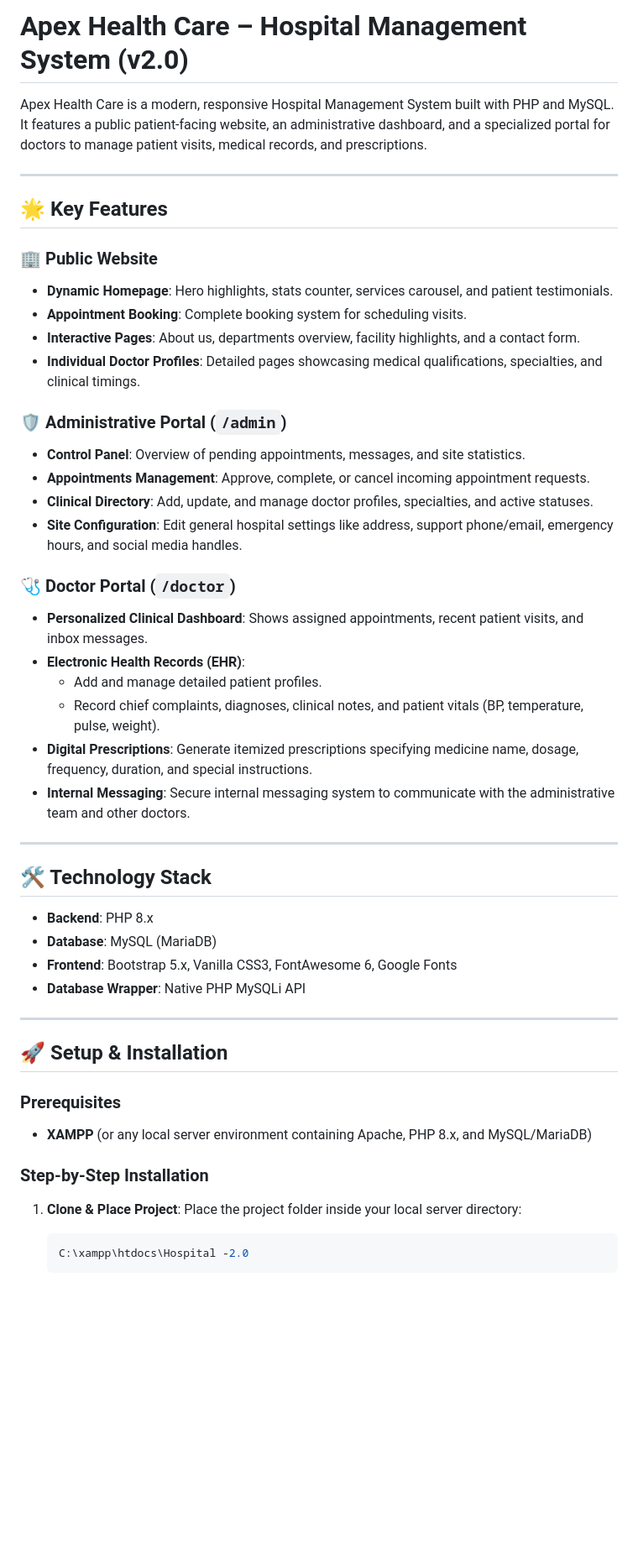
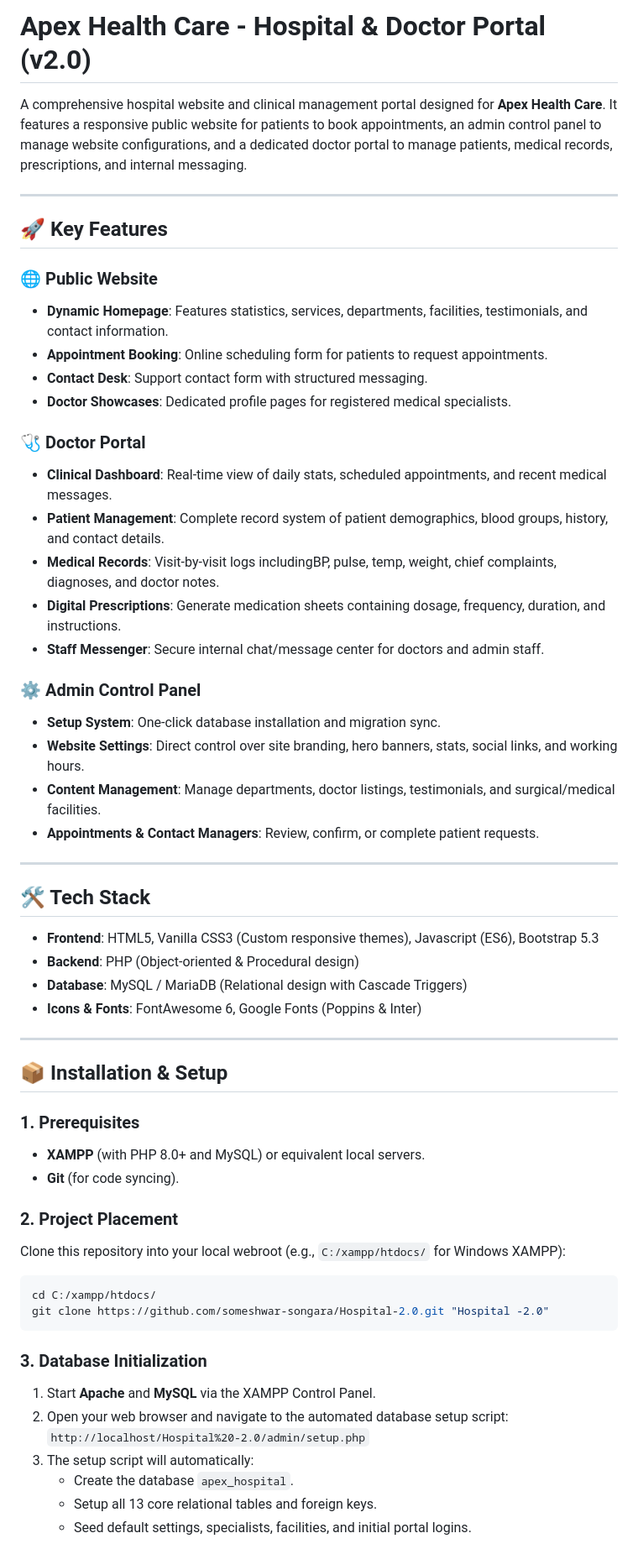
Before and after one commit to someshwar-songara/Hospital-2.0, a Markdown page: README.md, the part around one of its changes. Shown at 84% size. Rendered like a GitHub page; blank space fills up the shorter version.

Commit message:
Add README.md with project overview and setup instructions

````diff
--- a/README.md
+++ b/README.md
@@ -1,51 +1,59 @@
-# Apex Health Care – Hospital Management System (v2.0)
+# Apex Health Care - Hospital & Doctor Portal (v2.0)
 
-Apex Health Care is a modern, responsive Hospital Management System built with PHP and MySQL. It features a public patient-facing website, an administrative dashboard, and a specialized portal for doctors to manage patient visits, medical records, and prescriptions.
+A comprehensive hospital website and clinical management portal designed for **Apex Health Care**. It features a responsive public website for patients to book appointments, an admin control panel to manage website configurations, and a dedicated doctor portal to manage patients, medical records, prescriptions, and internal messaging.
 
 ---
 
-## 🌟 Key Features
+## 🚀 Key Features
 
-### 🏢 Public Website
-- **Dynamic Homepage**: Hero highlights, stats counter, services carousel, and patient testimonials.
-- **Appointment Booking**: Complete booking system for scheduling visits.
-- **Interactive Pages**: About us, departments overview, facility highlights, and a contact form.
-- **Individual Doctor Profiles**: Detailed pages showcasing medical qualifications, specialties, and clinical timings.
+### 🌐 Public Website
+- **Dynamic Homepage**: Features statistics, services, departments, facilities, testimonials, and contact information.
+- **Appointment Booking**: Online scheduling form for patients to request appointments.
+- **Contact Desk**: Support contact form with structured messaging.
+- **Doctor Showcases**: Dedicated profile pages for registered medical specialists.
 
-### 🛡️ Administrative Portal (`/admin`)
-- **Control Panel**: Overview of pending appointments, messages, and site statistics.
-- **Appointments Management**: Approve, complete, or cancel incoming appointment requests.
-- **Clinical Directory**: Add, update, and manage doctor profiles, specialties, and active statuses.
-- **Site Configuration**: Edit general hospital settings like address, support phone/email, emergency hours, and social media handles.
+### 🩺 Doctor Portal
+- **Clinical Dashboard**: Real-time view of daily stats, scheduled appointments, and recent medical messages.
+- **Patient Management**: Complete record system of patient demographics, blood groups, history, and contact details.
+- **Medical Records**: Visit-by-visit logs includingBP, pulse, temp, weight, chief complaints, diagnoses, and doctor notes.
+- **Digital Prescriptions**: Generate medication sheets containing dosage, frequency, duration, and instructions.
+- **Staff Messenger**: Secure internal chat/message center for doctors and admin staff.
 
-### 🩺 Doctor Portal (`/doctor`)
-- **Personalized Clinical Dashboard**: Shows assigned appointments, recent patient visits, and inbox messages.
-- **Electronic Health Records (EHR)**:
-  - Add and manage detailed patient profiles.
-  - Record chief complaints, diagnoses, clinical notes, and patient vitals (BP, temperature, pulse, weight).
-- **Digital Prescriptions**: Generate itemized prescriptions specifying medicine name, dosage, frequency, duration, and special instructions.
-- **Internal Messaging**: Secure internal messaging system to communicate with the administrative team and other doctors.
+### ⚙️ Admin Control Panel
+- **Setup System**: One-click database installation and migration sync.
+- **Website Settings**: Direct control over site branding, hero banners, stats, social links, and working hours.
+- **Content Management**: Manage departments, doctor listings, testimonials, and surgical/medical facilities.
+- **Appointments & Contact Managers**: Review, confirm, or complete patient requests.
 
 ---
 
-## 🛠️ Technology Stack
-- **Backend**: PHP 8.x
-- **Database**: MySQL (MariaDB)
-- **Frontend**: Bootstrap 5.x, Vanilla CSS3, FontAwesome 6, Google Fonts
-- **Database Wrapper**: Native PHP MySQLi API
+## 🛠️ Tech Stack
+- **Frontend**: HTML5, Vanilla CSS3 (Custom responsive themes), Javascript (ES6), Bootstrap 5.3
+- **Backend**: PHP (Object-oriented & Procedural design)
+- **Database**: MySQL / MariaDB (Relational design with Cascade Triggers)
+- **Icons & Fonts**: FontAwesome 6, Google Fonts (Poppins & Inter)
 
 ---
 
-## 🚀 Setup & Installation
+## 📦 Installation & Setup
 
-### Prerequisites
-- **XAMPP** (or any local server environment containing Apache, PHP 8.x, and MySQL/MariaDB)
+### 1. Prerequisites
+- **XAMPP** (with PHP 8.0+ and MySQL) or equivalent local servers.
+- **Git** (for code syncing).
 
-### Step-by-Step Installation
+### 2. Project Placement
+Clone this repository into your local webroot (e.g., `C:/xampp/htdocs/` for Windows XAMPP):
+```bash
+cd C:/xampp/htdocs/
+git clone https://github.com/someshwar-songara/Hospital-2.0.git "Hospital -2.0"
+```
 
-1. **Clone & Place Project**:
-   Place the project folder inside your local server directory:
-   ```bash
-   C:\xampp\htdocs\Hospital -2.0
-   ```
+### 3. Database Initialization
+1. Start **Apache** and **MySQL** via the XAMPP Control Panel.
+2. Open your web browser and navigate to the automated database setup script:
+   `http://localhost/Hospital%20-2.0/admin/setup.php`
+3. The setup script will automatically:
+   - Create the database `apex_hospital`.
+   - Setup all 13 core relational tables and foreign keys.
+   - Seed default settings, specialists, facilities, and initial portal logins.
 
````
Also changed, not shown: other parts of README.md (+18 -46 lines).
